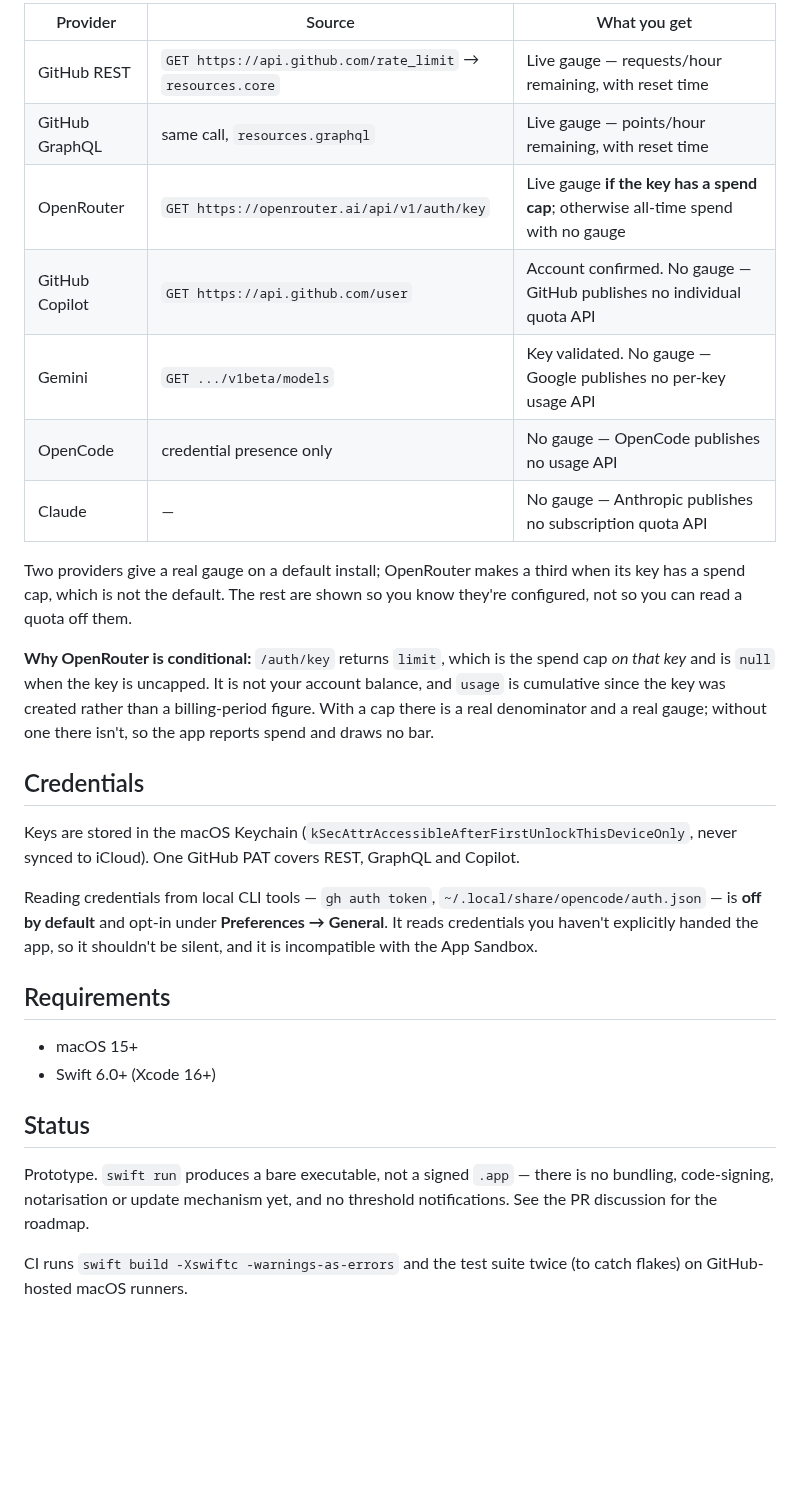
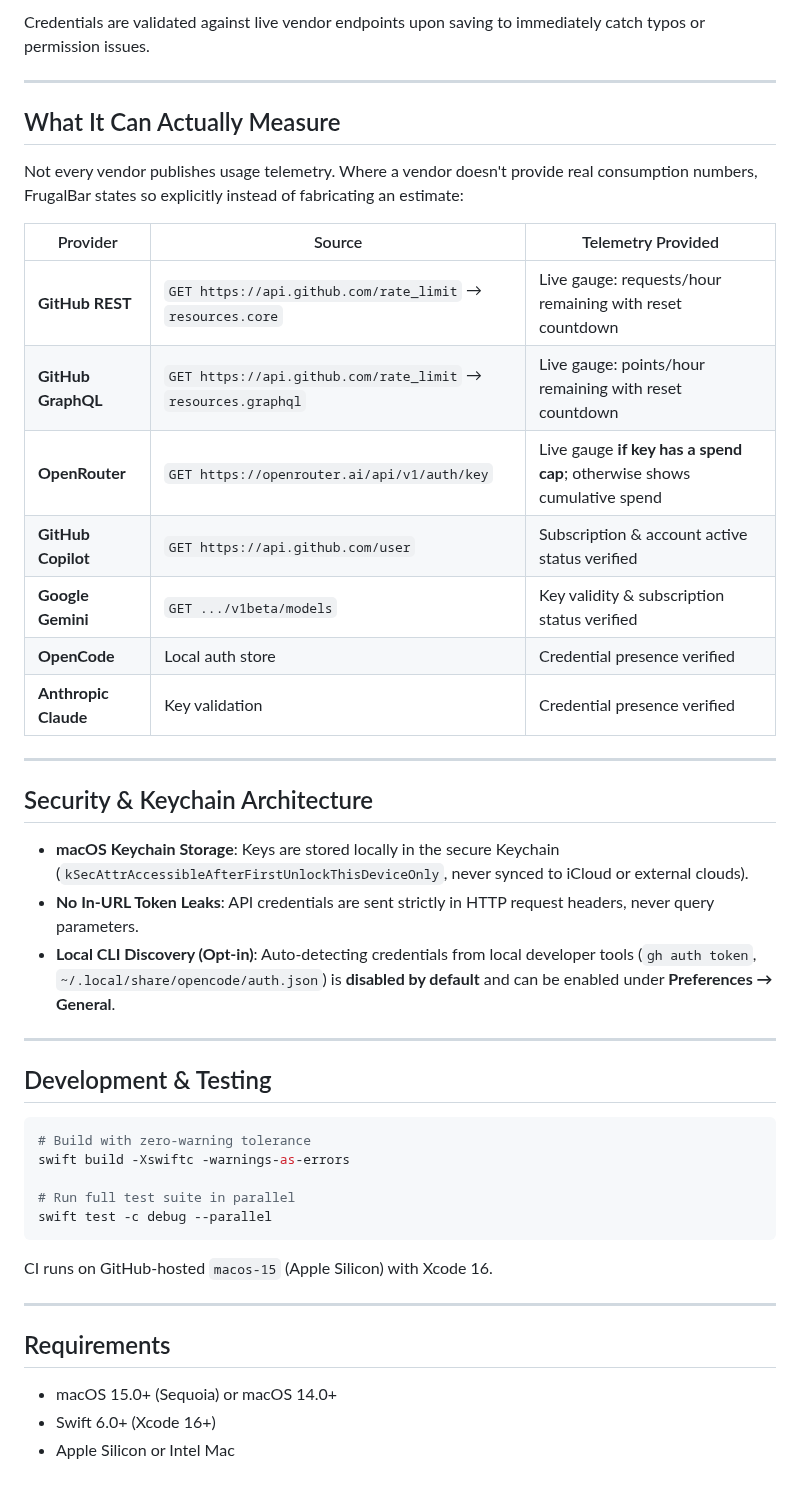
Before and after one commit to seankoji-com/frugalbar, a Markdown page: README.md, the part around one of its changes. Rendered like a GitHub page; blank space fills up the shorter version.

````diff
--- a/README.md
+++ b/README.md
@@ -33,44 +60,48 @@ number in a tool you use to decide whether to start a long job.
 
-| Provider | Source | What you get |
+Credentials are validated against live vendor endpoints upon saving to immediately catch typos or permission issues.
+
+---
+
+## What It Can Actually Measure
+
+Not every vendor publishes usage telemetry. Where a vendor doesn't provide real consumption numbers, FrugalBar states so explicitly instead of fabricating an estimate:
+
+| Provider | Source | Telemetry Provided |
 |---|---|---|
-| GitHub REST | `GET https://api.github.com/rate_limit` → `resources.core` | Live gauge — requests/hour remaining, with reset time |
-| GitHub GraphQL | same call, `resources.graphql` | Live gauge — points/hour remaining, with reset time |
-| OpenRouter | `GET https://openrouter.ai/api/v1/auth/key` | Live gauge **if the key has a spend cap**; otherwise all-time spend with no gauge |
-| GitHub Copilot | `GET https://api.github.com/user` | Account confirmed. No gauge — GitHub publishes no individual quota API |
-| Gemini | `GET .../v1beta/models` | Key validated. No gauge — Google publishes no per-key usage API |
-| OpenCode | credential presence only | No gauge — OpenCode publishes no usage API |
-| Claude | — | No gauge — Anthropic publishes no subscription quota API |
+| **GitHub REST** | `GET https://api.github.com/rate_limit` → `resources.core` | Live gauge: requests/hour remaining with reset countdown |
+| **GitHub GraphQL** | `GET https://api.github.com/rate_limit` → `resources.graphql` | Live gauge: points/hour remaining with reset countdown |
+| **OpenRouter** | `GET https://openrouter.ai/api/v1/auth/key` | Live gauge **if key has a spend cap**; otherwise shows cumulative spend |
+| **GitHub Copilot** | `GET https://api.github.com/user` | Subscription & account active status verified |
+| **Google Gemini** | `GET .../v1beta/models` | Key validity & subscription status verified |
+| **OpenCode** | Local auth store | Credential presence verified |
+| **Anthropic Claude** | Key validation | Credential presence verified |
 
-Two providers give a real gauge on a default install; OpenRouter makes a third
-when its key has a spend cap, which is not the default. The rest are shown so
-you know they're configured, not so you can read a quota off them.
+---
 
-**Why OpenRouter is conditional:** `/auth/key` returns `limit`, which is the
-spend cap *on that key* and is `null` when the key is uncapped. It is not your
-account balance, and `usage` is cumulative since the key was created rather
-than a billing-period figure. With a cap there is a real denominator and a real
-gauge; without one there isn't, so the app reports spend and draws no bar.
+## Security & Keychain Architecture
 
-## Credentials
+- **macOS Keychain Storage**: Keys are stored locally in the secure Keychain (`kSecAttrAccessibleAfterFirstUnlockThisDeviceOnly`, never synced to iCloud or external clouds).
+- **No In-URL Token Leaks**: API credentials are sent strictly in HTTP request headers, never query parameters.
+- **Local CLI Discovery (Opt-in)**: Auto-detecting credentials from local developer tools (`gh auth token`, `~/.local/share/opencode/auth.json`) is **disabled by default** and can be enabled under **Preferences → General**.
 
-Keys are stored in the macOS Keychain (`kSecAttrAccessibleAfterFirstUnlockThisDeviceOnly`,
-never synced to iCloud). One GitHub PAT covers REST, GraphQL and Copilot.
+---
 
-Reading credentials from local CLI tools — `gh auth token`, `~/.local/share/opencode/auth.json` —
-is **off by default** and opt-in under **Preferences → General**. It reads
-credentials you haven't explicitly handed the app, so it shouldn't be silent,
-and it is incompatible with the App Sandbox.
+## Development & Testing
+
+```bash
+# Build with zero-warning tolerance
+swift build -Xswiftc -warnings-as-errors
+
+# Run full test suite in parallel
+swift test -c debug --parallel
+```
+
+CI runs on GitHub-hosted `macos-15` (Apple Silicon) with Xcode 16.
+
+---
 
 ## Requirements
 
-- macOS 15+
+- macOS 15.0+ (Sequoia) or macOS 14.0+
 - Swift 6.0+ (Xcode 16+)
-
-## Status
-
-Prototype. `swift run` produces a bare executable, not a signed `.app` — there
-is no bundling, code-signing, notarisation or update mechanism yet, and no
-threshold notifications. See the PR discussion for the roadmap.
-
-CI runs `swift build -Xswiftc -warnings-as-errors` and the test suite twice (to
-catch flakes) on GitHub-hosted macOS runners.
+- Apple Silicon or Intel Mac
````
Also changed, not shown: other parts of README.md (+44 -17 lines), docs/assets/frugalbar-screenshot.jpg (added).
